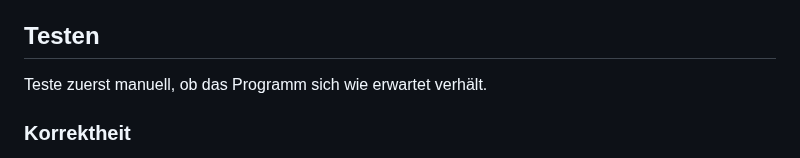
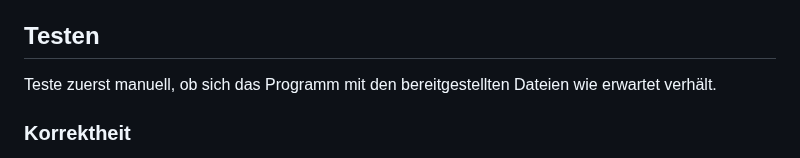
Before and after one commit to inf-lab-dev/labs, a Markdown page: errors/material/task.md, the part around the change. GitHub-like rendering.

Commit message:
reference provided word lists

```diff
--- a/errors/material/task.md
+++ b/errors/material/task.md
@@ -43,7 +43,7 @@ Außerdem sollten wir einige Kommentare hinzufügen, um unseren Code verständli
 
 ## Testen
 
-Teste zuerst manuell, ob das Programm sich wie erwartet verhält.
+Teste zuerst manuell, ob sich das Programm mit den bereitgestellten Dateien wie erwartet verhält.
 
 ### Korrektheit
 
```
